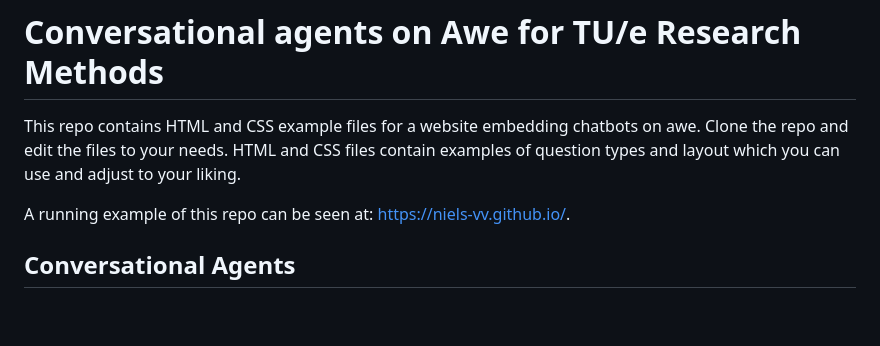
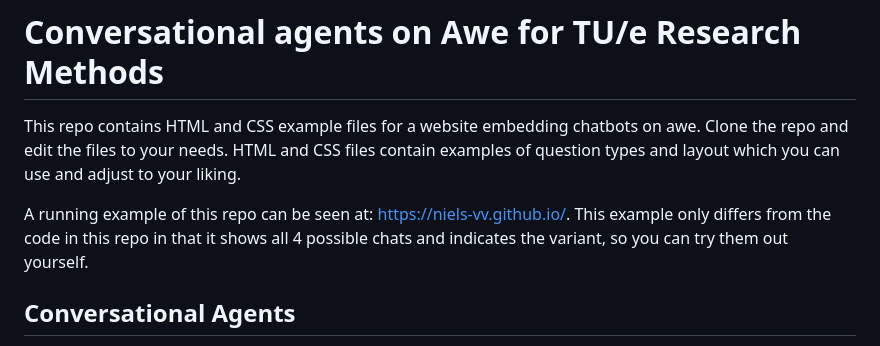
Before and after one commit to Niels-vv/ResearchMethodsAwe, a Markdown page: README.md, the part around the change. Rendered like a GitHub page; blank space fills up the shorter version.

Commit message:
Enhance README with details about running example
Expanded description of the running example to clarify its differences from the repo code.

```diff
--- a/README.md
+++ b/README.md
@@ -1,7 +1,7 @@
 # Conversational agents on Awe for TU/e Research Methods
 This repo contains HTML and CSS example files for a website embedding chatbots on awe. Clone the repo and edit the files to your needs. HTML and CSS files contain examples of question types and layout which you can use and adjust to your liking.
 
-A running example of this repo can be seen at: https://niels-vv.github.io/.
+A running example of this repo can be seen at: https://niels-vv.github.io/. This example only differs from the code in this repo in that it shows all 4 possible chats and indicates the variant, so you can try them out yourself.
 
 ## Conversational Agents
 Chatting with the conversational agent (CA) is embedded into the page (see index.html) using the boostai.js file. By default there are 4 CAs that can be used, each talking about and reflecting on everyday awe from a sunset. Each agent goes through different aspects of awe; these are derived from psychology literature on awe, see e.g. https://psycnet.apa.org/record/2018-35661-001 for the different subscales of the Awe-S scale. It addresses each subscale in 1 or 2 interactions.
```
